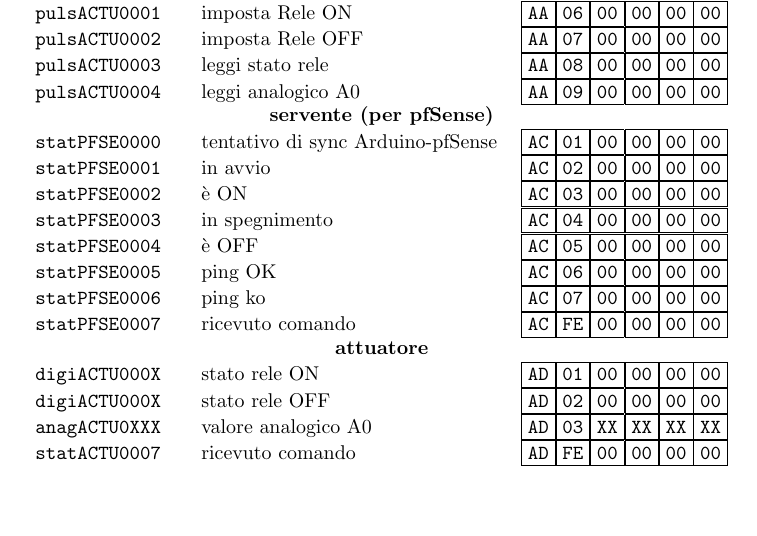
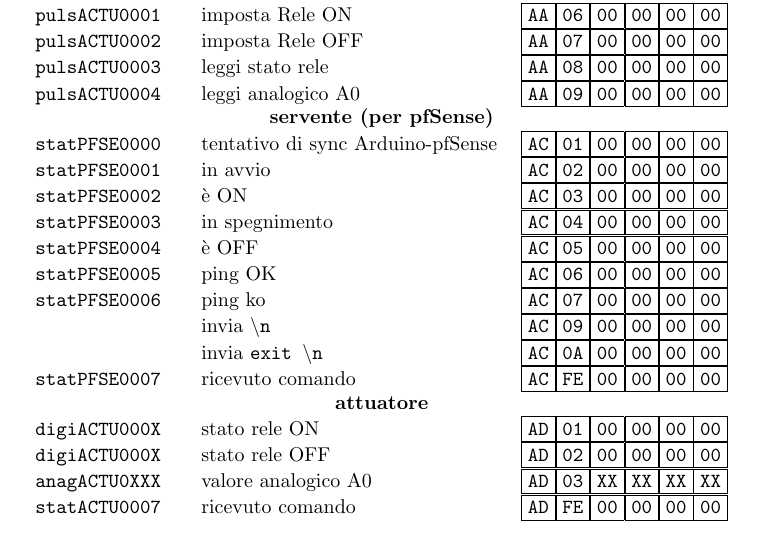
Before and after one commit to luvak4/arduino-domotic, a LaTeX document (descrizione.tex): part of page 1 of 5, cut so that both start at the same text, the shorter picture padded with empty space. Compiled offline with pdfLaTeX.

Commit message:
Update descrizione.tex

```diff
--- a/descrizione.tex
+++ b/descrizione.tex
@@ -33,6 +33,8 @@
         \texttt{statPFSE0004} & è OFF & 				 \texttt{\RGPx{AC}{05}}\\
         \texttt{statPFSE0005} & ping OK & 				 \texttt{\RGPx{AC}{06}}\\
         \texttt{statPFSE0006} & ping ko & 				 \texttt{\RGPx{AC}{07}}\\
+                              & invia \texttt{$ \backslash $n}    &  \texttt{\RGPx{AC}{09}}\\
+                              & invia \texttt{exit $ \backslash $n} &\texttt{\RGPx{AC}{0A}}\\
         \texttt{statPFSE0007} & ricevuto comando & 	 	 \texttt{\RGPx{AC}{FE}}\\
         \multicolumn{3}{c}{\textbf{attuatore}}\\
         \texttt{digiACTU000X} & stato rele ON & 		 \texttt{\RGPx{AD}{01}}\\
```
